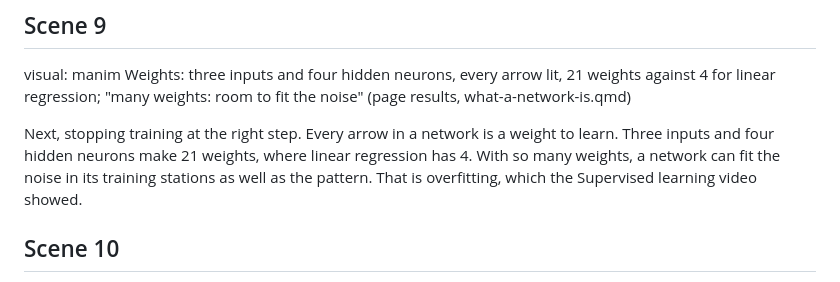
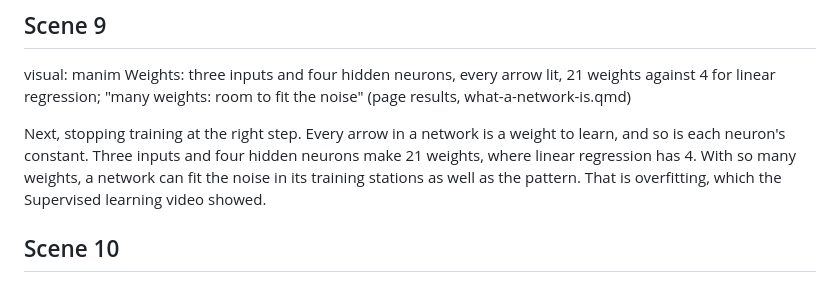
Before and after one commit to hi-digital-ml-ai/ml-basic, a Markdown page: _videos/09-neural-networks/script.md, the part around the change. GitHub-like rendering.

```diff
--- a/_videos/09-neural-networks/script.md
+++ b/_videos/09-neural-networks/script.md
@@ -94,8 +94,8 @@ bend, and the bends add up to curves.
 visual: manim Weights: three inputs and four hidden neurons, every arrow lit, 21 weights against 4 for linear regression; "many weights: room to fit the noise" (page results, what-a-network-is.qmd)
 
 Next, stopping training at the right step. Every arrow in a network is a weight to
-learn. Three inputs and four hidden neurons make 21 weights, where linear regression has
-4. With so many weights, a network can fit the noise in its training stations as well as
+learn, and so is each neuron's constant. Three inputs and four hidden neurons make 21
+weights, where linear regression has 4. With so many weights, a network can fit the noise in its training stations as well as
 the pattern. That is overfitting, which the Supervised learning video showed.
 
 ## Scene 10
```
Also changed, not shown: .claude/videos.md (+3 -2 lines).
